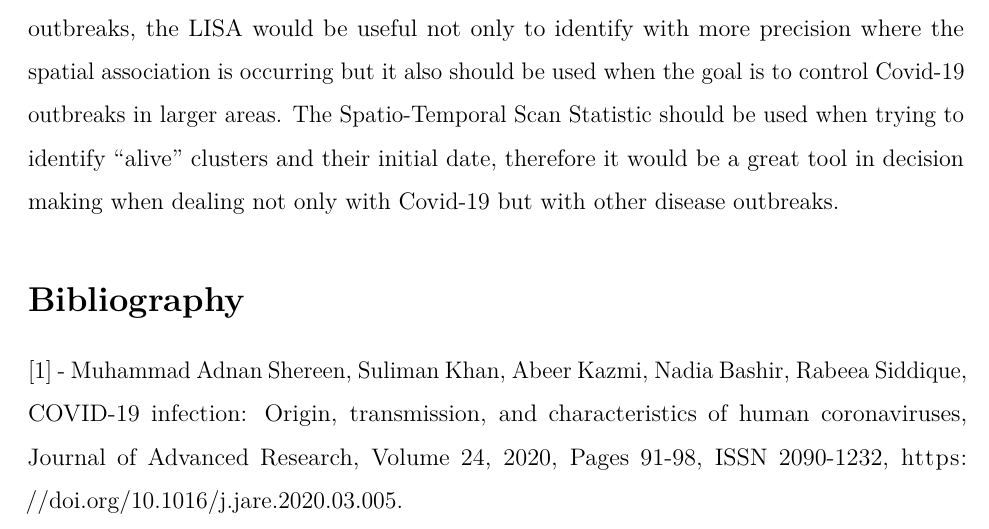
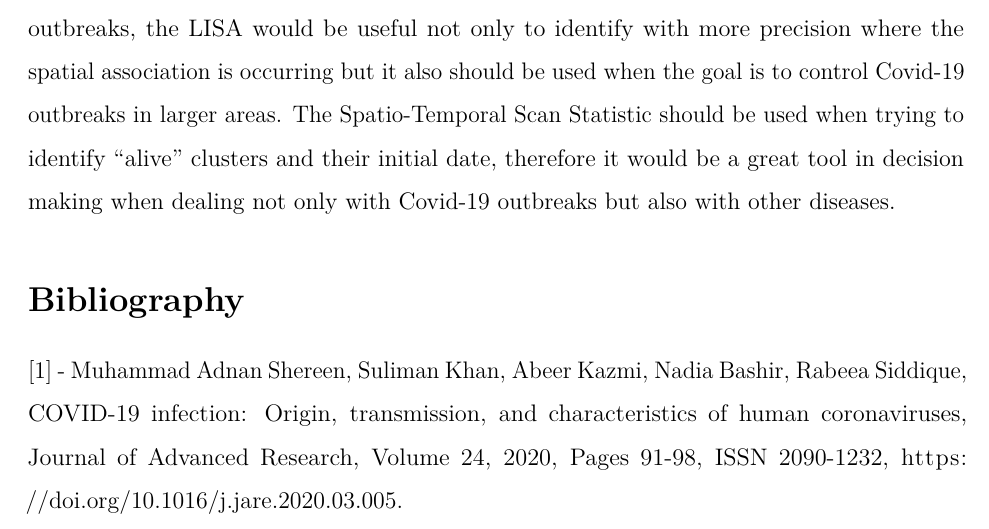
Before and after one commit to marreapato/Spatial_Temporal_Covid19_Study, an R Markdown document (Notebooks/paper_covid.rmd): part of page 8 of 9, cut so that both start at the same text. Rendered offline with R 4.5, knitr and Pandoc, then LaTeX, with nearby package versions.

Commit message:
Update paper_covid.rmd

```diff
--- a/Notebooks/paper_covid.rmd
+++ b/Notebooks/paper_covid.rmd
@@ -85,7 +85,7 @@ $$Im = \frac{n\sum_{i=1}^{n}\sum_{j=1}^{n}(x_{i}-\overline{x})(x_{j}-\overline{x
 
  Both the Poisson Scan Statistic proposed by Kulldorff, the Global and the Local Moran's I were already used before in studies about spatial and Spatio-temporal characteristics of Sars-CoV-2, whereas the Scan Statistic for instance was used once in studies about the Spatio-temporal behavior of Covid-19 in the state of Sergipe in Brazil $\!\!^1\!^0$, while both the Global Moran's I and the LISA were used in Chinese studies regarding the spatial characteristics of the pandemic in China  $\!\!^1\!^1$, in this paper these methods showed themselves to be useful when there is a need to study spatial and Spatio-temporal characteristics of a virus.
 
- While the Global Moran's I could be used with great success to identify the spatial association in smaller areas affected by the virus and help in decision making while dealing with local outbreaks, the LISA would be useful not only to identify with more precision where the spatial association is occurring but it also should be used when the goal is to control Covid-19 outbreaks in larger areas. The Spatio-Temporal Scan Statistic should be used when trying to identify "alive" clusters and their initial date, therefore it would be a great tool in decision making when dealing not only with Covid-19 but with other disease outbreaks.
+ While the Global Moran's I could be used with great success to identify the spatial association in smaller areas affected by the virus and help in decision making while dealing with local outbreaks, the LISA would be useful not only to identify with more precision where the spatial association is occurring but it also should be used when the goal is to control Covid-19 outbreaks in larger areas. The Spatio-Temporal Scan Statistic should be used when trying to identify "alive" clusters and their initial date, therefore it would be a great tool in decision making when dealing not only with Covid-19 outbreaks but also with other diseases.
 
 
 ## Bibliography
```
